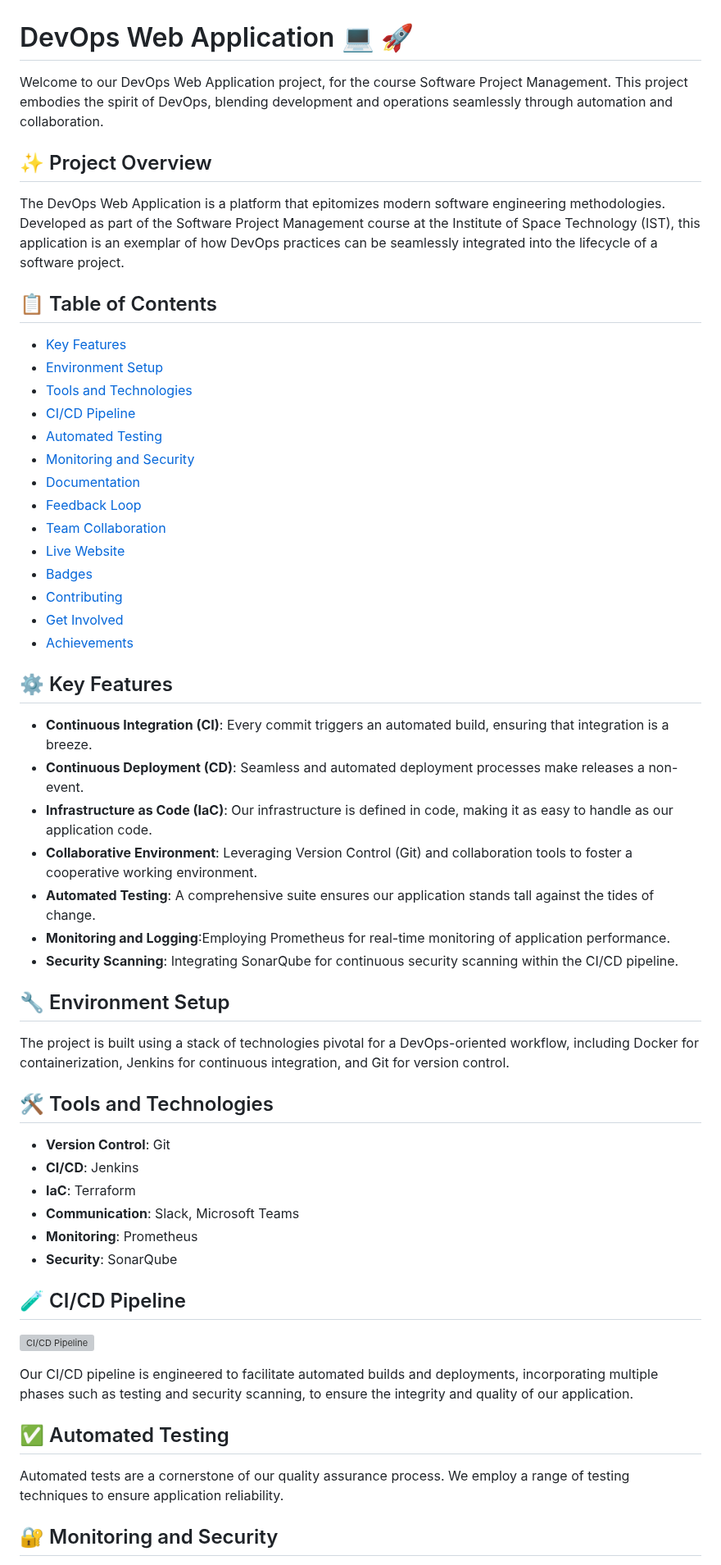
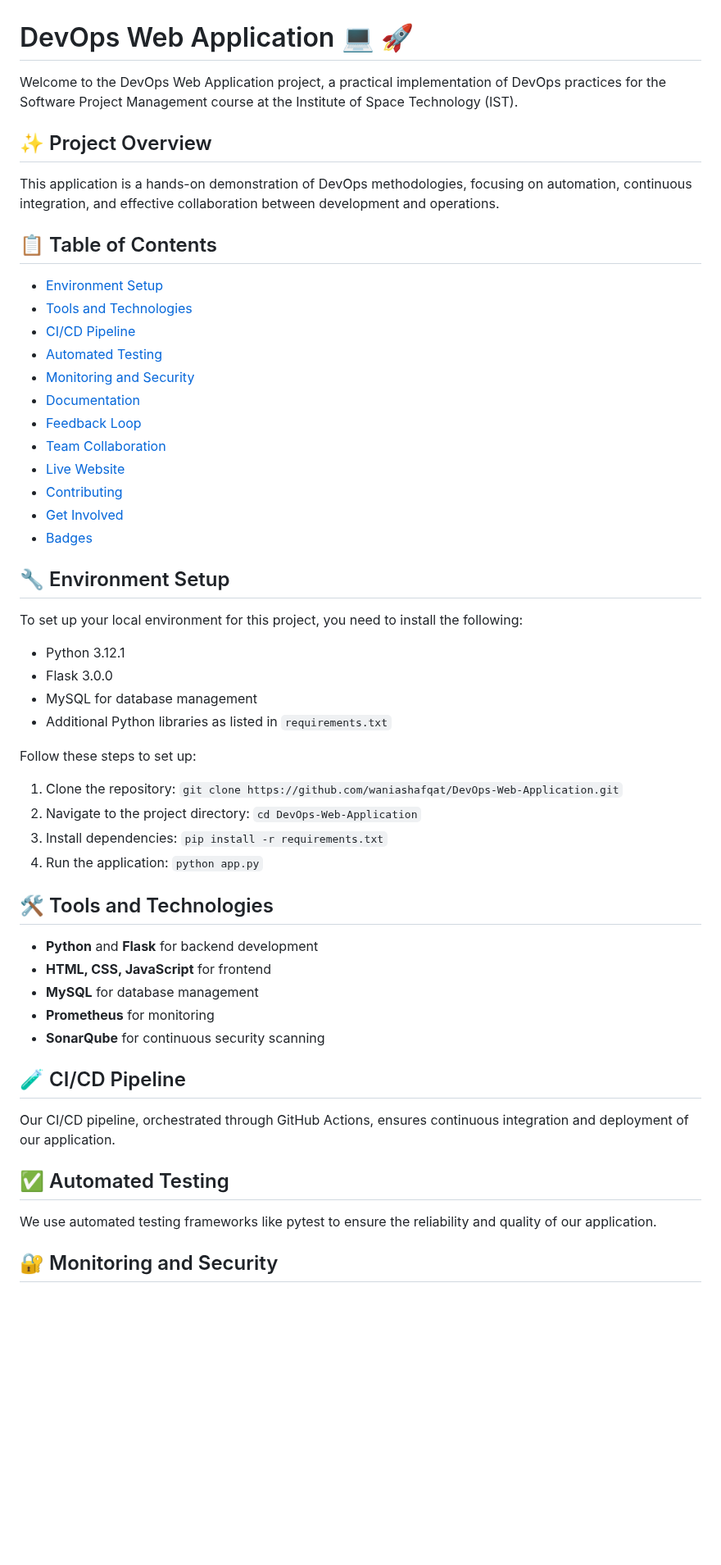
Before and after one commit to waniashafqat/DevOps-Web-Application, a Markdown page: README.md, the part around one of its changes. Shown at 82% size. Rendered like a GitHub page; blank space fills up the shorter version; grey boxes are pictures that could not be loaded.

```diff
--- a/README.md
+++ b/README.md
@@ -1,14 +1,13 @@
 # DevOps Web Application :computer: :rocket:
 
-Welcome to our DevOps Web Application project, for the course Software Project Management. This project embodies the spirit of DevOps, blending development and operations seamlessly through automation and collaboration.
+Welcome to the DevOps Web Application project, a practical implementation of DevOps practices for the Software Project Management course at the Institute of Space Technology (IST).
 
 ## :sparkles: Project Overview
 
-The DevOps Web Application is a platform that epitomizes modern software engineering methodologies. Developed as part of the Software Project Management course at the Institute of Space Technology (IST), this application is an exemplar of how DevOps practices can be seamlessly integrated into the lifecycle of a software project.
+This application is a hands-on demonstration of DevOps methodologies, focusing on automation, continuous integration, and effective collaboration between development and operations.
 
 ## 📋 Table of Contents
 
-- [Key Features](#gear-key-features)
 - [Environment Setup](#wrench-environment-setup)
 - [Tools and Technologies](#hammer_and_wrench-tools-and-technologies)
 - [CI/CD Pipeline](#test_tube-cicd-pipeline)
@@ -18,43 +17,41 @@ The DevOps Web Application is a platform that epitomizes modern software enginee
 - [Feedback Loop](#arrows_clockwise-feedback-loop)
 - [Team Collaboration](#busts_in_silhouette-team-collaboration)
 - [Live Website](#satellite-live-website)
-- [Badges](#badges)
 - [Contributing](#contributing)
 - [Get Involved](#star2-get-involved)
-- [Achievements](#trophy-achievements)
-
-## :gear: Key Features
-
-- **Continuous Integration (CI)**: Every commit triggers an automated build, ensuring that integration is a breeze.
-- **Continuous Deployment (CD)**: Seamless and automated deployment processes make releases a non-event.
-- **Infrastructure as Code (IaC)**: Our infrastructure is defined in code, making it as easy to handle as our application code.
-- **Collaborative Environment**: Leveraging Version Control (Git) and collaboration tools to foster a cooperative working environment.
-- **Automated Testing**: A comprehensive suite ensures our application stands tall against the tides of change.
-- **Monitoring and Logging**:Employing Prometheus for real-time monitoring of application performance.
-- **Security Scanning**: Integrating SonarQube for continuous security scanning within the CI/CD pipeline.
+- [Badges](#badges)
 
 ## :wrench: Environment Setup
 
-The project is built using a stack of technologies pivotal for a DevOps-oriented workflow, including Docker for containerization, Jenkins for continuous integration, and Git for version control.
+To set up your local environment for this project, you need to install the following:
+
+- Python 3.12.1
+- Flask 3.0.0
+- MySQL for database management
+- Additional Python libraries as listed in `requirements.txt`
+
+Follow these steps to set up:
+
+1. Clone the repository: `git clone https://github.com/waniashafqat/DevOps-Web-Application.git`
+2. Navigate to the project directory: `cd DevOps-Web-Application`
+3. Install dependencies: `pip install -r requirements.txt`
+4. Run the application: `python app.py`
 
 ## :hammer_and_wrench: Tools and Technologies
 
-- **Version Control**: Git
-- **CI/CD**: Jenkins
-- **IaC**: Terraform
-- **Communication**: Slack, Microsoft Teams
-- **Monitoring**: Prometheus
-- **Security**: SonarQube
+- **Python** and **Flask** for backend development
+- **HTML, CSS, JavaScript** for frontend
+- **MySQL** for database management
+- **Prometheus** for monitoring
+- **SonarQube** for continuous security scanning
 
 ## :test_tube: CI/CD Pipeline
 
-![CI/CD Pipeline](https://via.placeholder.com/150)
-
-Our CI/CD pipeline is engineered to facilitate automated builds and deployments, incorporating multiple phases such as testing and security scanning, to ensure the integrity and quality of our application.
+Our CI/CD pipeline, orchestrated through GitHub Actions, ensures continuous integration and deployment of our application.
 
 ## :white_check_mark: Automated Testing
 
-Automated tests are a cornerstone of our quality assurance process. We employ a range of testing techniques to ensure application reliability.
+We use automated testing frameworks like pytest to ensure the reliability and quality of our application.
 
 ## :closed_lock_with_key: Monitoring and Security
 
```
Also changed, not shown: other parts of README.md (+24 -26 lines).
